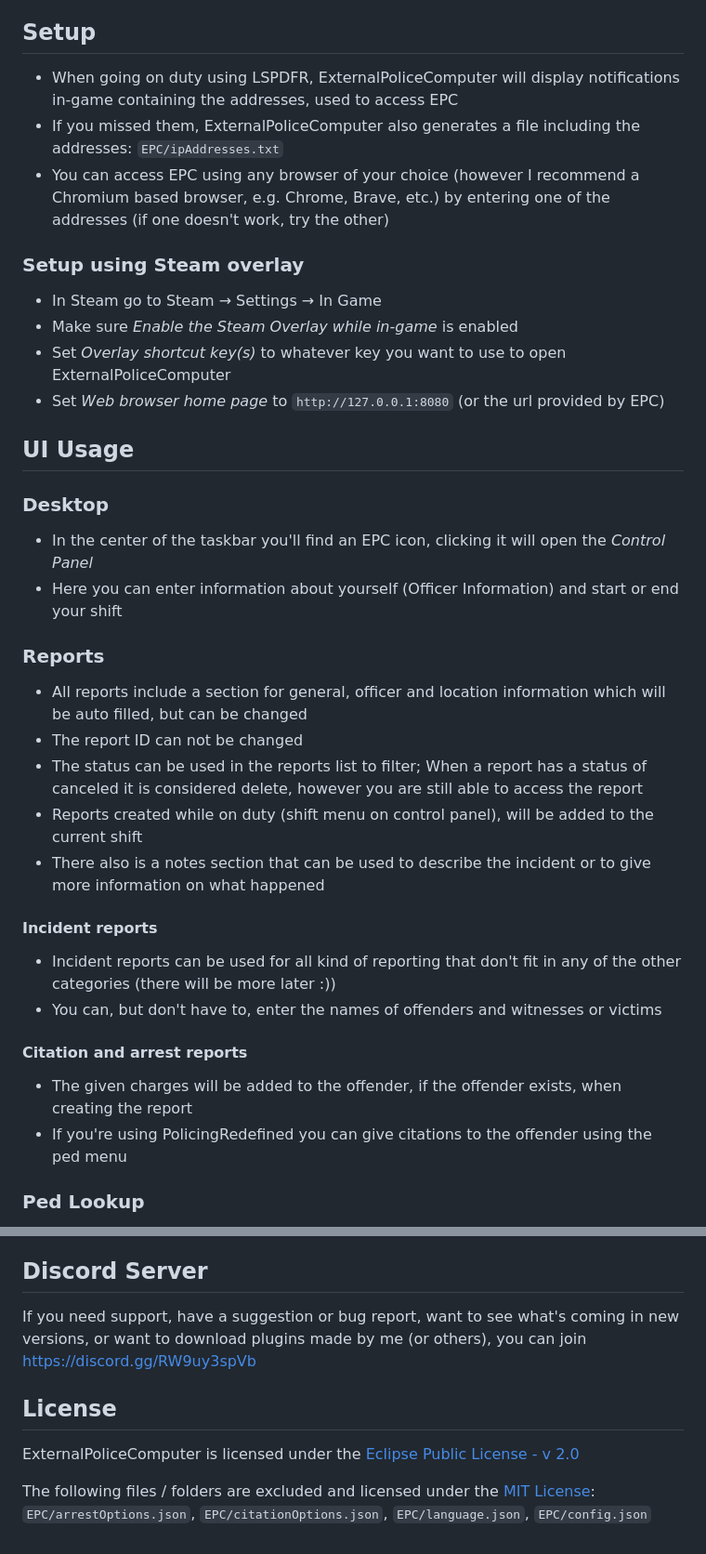
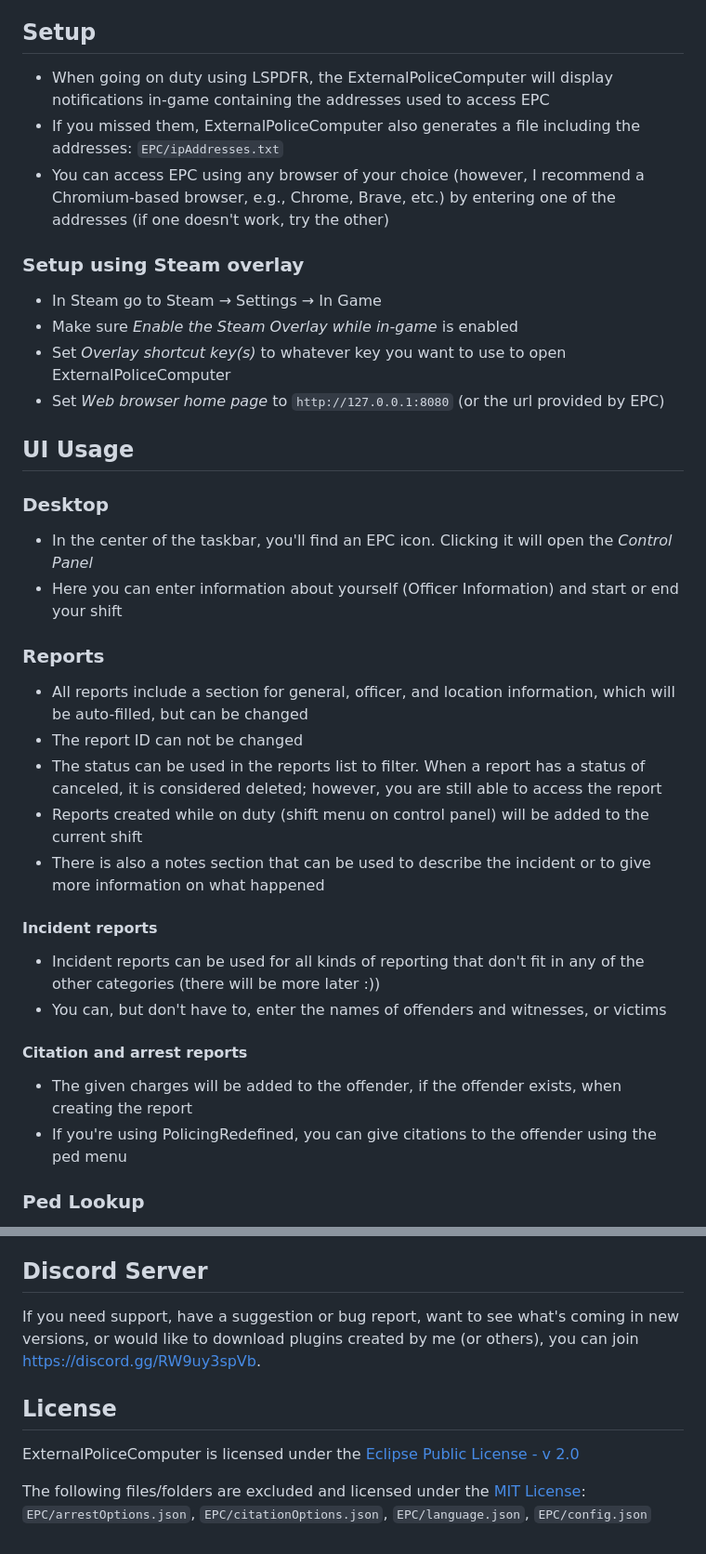
Before and after one commit to jullevistrunz/ExternalPoliceComputer, a Markdown page: README.md, 2 parts joined by grey strips. Shown at 93% size. Drawn GitHub-style.

Commit message:
docs: minor grammar fixes and improvements

```diff
--- a/README.md
+++ b/README.md
@@ -8,9 +8,9 @@ A Police Computer Plugin for LSPDFR.
 
 ## Setup
 
-- When going on duty using LSPDFR, ExternalPoliceComputer will display notifications in-game containing the addresses, used to access EPC
+- When going on duty using LSPDFR, the ExternalPoliceComputer will display notifications in-game containing the addresses used to access EPC
 - If you missed them, ExternalPoliceComputer also generates a file including the addresses: `EPC/ipAddresses.txt`
-- You can access EPC using any browser of your choice (however I recommend a Chromium based browser, e.g. Chrome, Brave, etc.) by entering one of the addresses (if one doesn't work, try the other)
+- You can access EPC using any browser of your choice (however, I recommend a Chromium-based browser, e.g., Chrome, Brave, etc.) by entering one of the addresses (if one doesn't work, try the other)
 
 ### Setup using Steam overlay
 
@@ -23,26 +23,26 @@ A Police Computer Plugin for LSPDFR.
 
 ### Desktop
 
-- In the center of the taskbar you'll find an EPC icon, clicking it will open the _Control Panel_
+- In the center of the taskbar, you'll find an EPC icon. Clicking it will open the _Control Panel_
 - Here you can enter information about yourself (Officer Information) and start or end your shift
 
 ### Reports
 
-- All reports include a section for general, officer and location information which will be auto filled, but can be changed
+- All reports include a section for general, officer, and location information, which will be auto-filled, but can be changed
 - The report ID can not be changed
-- The status can be used in the reports list to filter; When a report has a status of canceled it is considered delete, however you are still able to access the report
-- Reports created while on duty (shift menu on control panel), will be added to the current shift
-- There also is a notes section that can be used to describe the incident or to give more information on what happened
+- The status can be used in the reports list to filter. When a report has a status of canceled, it is considered deleted; however, you are still able to access the report
+- Reports created while on duty (shift menu on control panel) will be added to the current shift
+- There is also a notes section that can be used to describe the incident or to give more information on what happened
 
 #### Incident reports
 
-- Incident reports can be used for all kind of reporting that don't fit in any of the other categories (there will be more later :))
-- You can, but don't have to, enter the names of offenders and witnesses or victims
+- Incident reports can be used for all kinds of reporting that don't fit in any of the other categories (there will be more later :))
+- You can, but don't have to, enter the names of offenders and witnesses, or victims
 
 #### Citation and arrest reports
 
 - The given charges will be added to the offender, if the offender exists, when creating the report
-- If you're using PolicingRedefined you can give citations to the offender using the ped menu
+- If you're using PolicingRedefined, you can give citations to the offender using the ped menu
 
 ### Ped Lookup
 
@@ -61,10 +61,10 @@ A Police Computer Plugin for LSPDFR.
 
 ## Discord Server
 
-If you need support, have a suggestion or bug report, want to see what's coming in new versions, or want to download plugins made by me (or others), you can join https://discord.gg/RW9uy3spVb
+If you need support, have a suggestion or bug report, want to see what's coming in new versions, or would like to download plugins created by me (or others), you can join https://discord.gg/RW9uy3spVb.
 
 ## License
 
 ExternalPoliceComputer is licensed under the [Eclipse Public License - v 2.0](https://github.com/jullevistrunz/ExternalPoliceComputer/blob/main/LICENSE)
 
-The following files / folders are excluded and licensed under the [MIT License](https://github.com/jullevistrunz/ExternalPoliceComputer/blob/main/MIT%20LICENSE): `EPC/arrestOptions.json`, `EPC/citationOptions.json`, `EPC/language.json`, `EPC/config.json`
+The following files/folders are excluded and licensed under the [MIT License](https://github.com/jullevistrunz/ExternalPoliceComputer/blob/main/MIT%20LICENSE): `EPC/arrestOptions.json`, `EPC/citationOptions.json`, `EPC/language.json`, `EPC/config.json`
```
